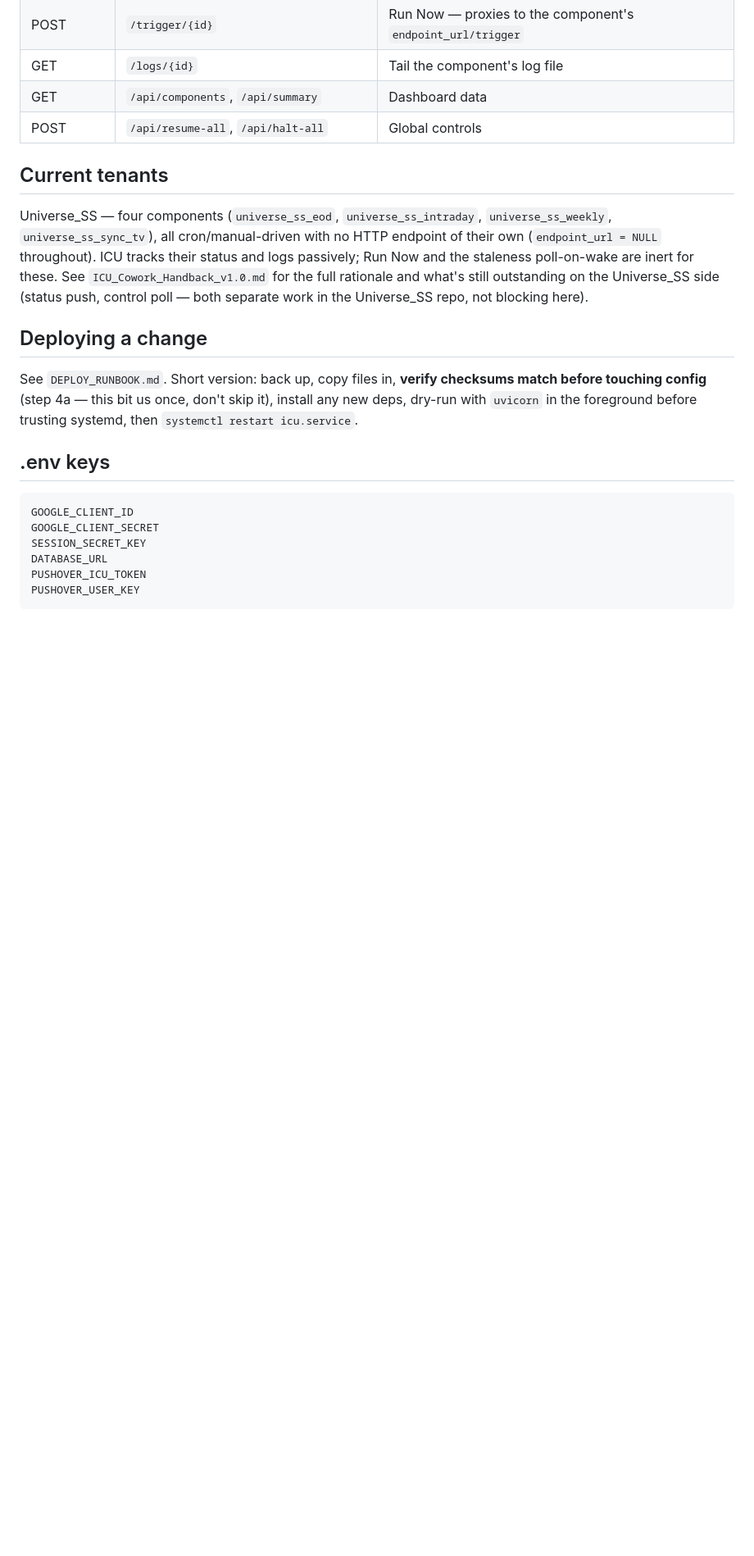
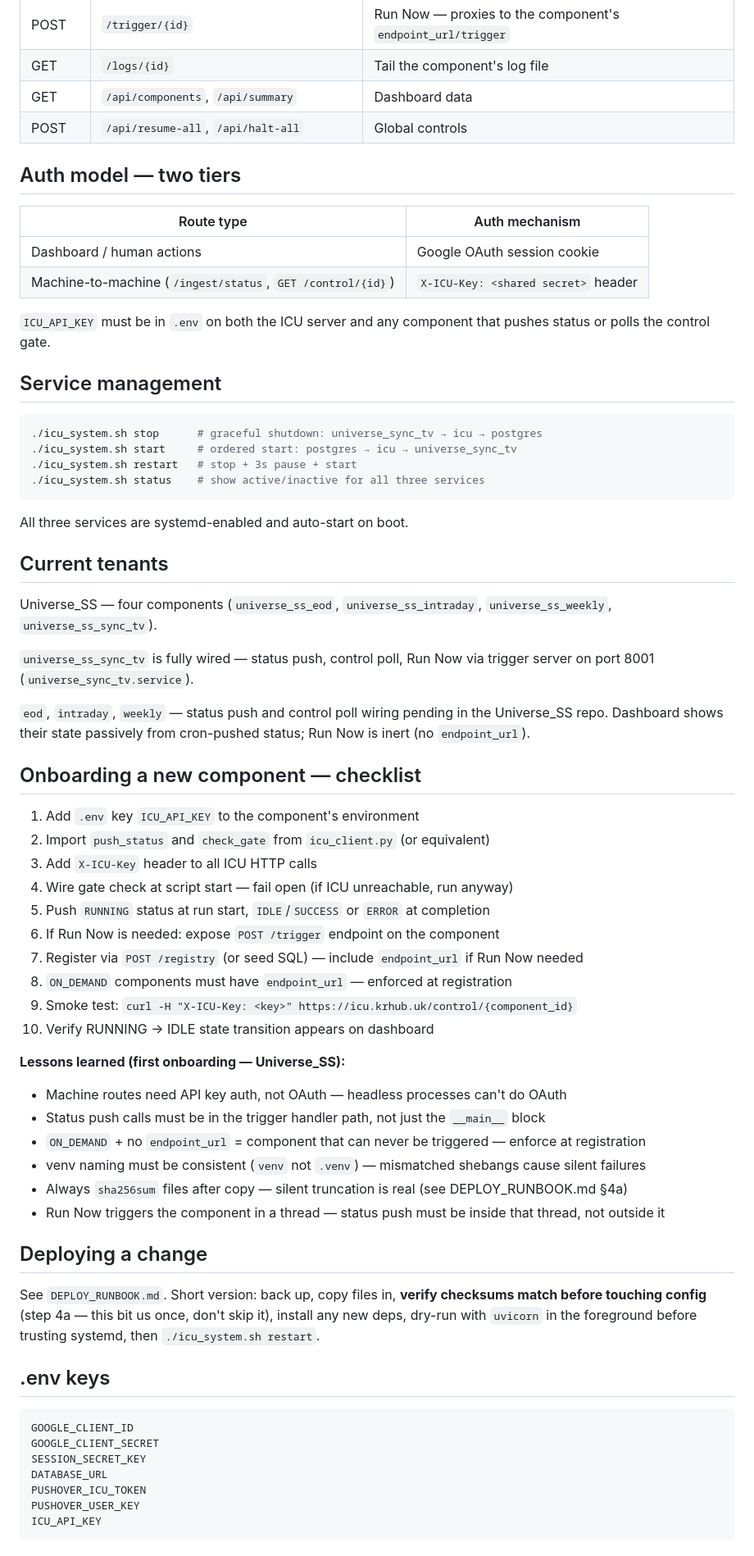
Before and after one commit to krhub-uk/icu, a Markdown page: README.md, the part around one of its changes. Shown at 82% size. Drawn GitHub-style; blank space fills up the shorter version.

````diff
--- a/README.md
+++ b/README.md
@@ -71,22 +79,66 @@ All behind session auth except `/health`, `/auth/*`.
 | GET | `/api/components`, `/api/summary` | Dashboard data |
 | POST | `/api/resume-all`, `/api/halt-all` | Global controls |
 
+## Auth model — two tiers
+
+| Route type | Auth mechanism |
+|---|---|
+| Dashboard / human actions | Google OAuth session cookie |
+| Machine-to-machine (`/ingest/status`, `GET /control/{id}`) | `X-ICU-Key: <shared secret>` header |
+
+`ICU_API_KEY` must be in `.env` on both the ICU server and any component that
+pushes status or polls the control gate.
+
+## Service management
+
+```bash
+./icu_system.sh stop      # graceful shutdown: universe_sync_tv → icu → postgres
+./icu_system.sh start     # ordered start: postgres → icu → universe_sync_tv
+./icu_system.sh restart   # stop + 3s pause + start
+./icu_system.sh status    # show active/inactive for all three services
+```
+
+All three services are systemd-enabled and auto-start on boot.
+
 ## Current tenants
 
 Universe_SS — four components (`universe_ss_eod`, `universe_ss_intraday`,
-`universe_ss_weekly`, `universe_ss_sync_tv`), all cron/manual-driven with no
-HTTP endpoint of their own (`endpoint_url = NULL` throughout). ICU tracks their
-status and logs passively; Run Now and the staleness poll-on-wake are inert for
-these. See `ICU_Cowork_Handback_v1.0.md` for the full rationale and what's
-still outstanding on the Universe_SS side (status push, control poll — both
-separate work in the Universe_SS repo, not blocking here).
+`universe_ss_weekly`, `universe_ss_sync_tv`).
+
+`universe_ss_sync_tv` is fully wired — status push, control poll, Run Now via
+trigger server on port 8001 (`universe_sync_tv.service`).
+
+`eod`, `intraday`, `weekly` — status push and control poll wiring pending in
+the Universe_SS repo. Dashboard shows their state passively from cron-pushed
+status; Run Now is inert (no `endpoint_url`).
+
+## Onboarding a new component — checklist
+
+1. Add `.env` key `ICU_API_KEY` to the component's environment
+2. Import `push_status` and `check_gate` from `icu_client.py` (or equivalent)
+3. Add `X-ICU-Key` header to all ICU HTTP calls
+4. Wire gate check at script start — fail open (if ICU unreachable, run anyway)
+5. Push `RUNNING` status at run start, `IDLE`/`SUCCESS` or `ERROR` at completion
+6. If Run Now is needed: expose `POST /trigger` endpoint on the component
+7. Register via `POST /registry` (or seed SQL) — include `endpoint_url` if Run Now needed
+8. `ON_DEMAND` components must have `endpoint_url` — enforced at registration
+9. Smoke test: `curl -H "X-ICU-Key: <key>" https://icu.krhub.uk/control/{component_id}`
+10. Verify RUNNING → IDLE state transition appears on dashboard
+
+**Lessons learned (first onboarding — Universe_SS):**
+- Machine routes need API key auth, not OAuth — headless processes can't do OAuth
+- Status push calls must be in the trigger handler path, not just the `__main__` block
+- `ON_DEMAND` + no `endpoint_url` = component that can never be triggered — enforce at registration
+- venv naming must be consistent (`venv` not `.venv`) — mismatched shebangs cause silent failures
+- Always `sha256sum` files after copy — silent truncation is real (see DEPLOY_RUNBOOK.md §4a)
+- Run Now triggers the component in a thread — status push must be inside that thread, not outside it
 
 ## Deploying a change
 
 See `DEPLOY_RUNBOOK.md`. Short version: back up, copy files in, **verify
 checksums match before touching config** (step 4a — this bit us once, don't
 skip it), install any new deps, dry-run with `uvicorn` in the foreground before
-trusting systemd, then `systemctl restart icu.service`.
+trusting systemd, then `./icu_system.sh restart`.
 
 ## .env keys
 
@@ -97,4 +149,5 @@ SESSION_SECRET_KEY
 DATABASE_URL
 PUSHOVER_ICU_TOKEN
 PUSHOVER_USER_KEY
+ICU_API_KEY
 ```
````
Also changed, not shown: other parts of README.md (+39 -22 lines).
